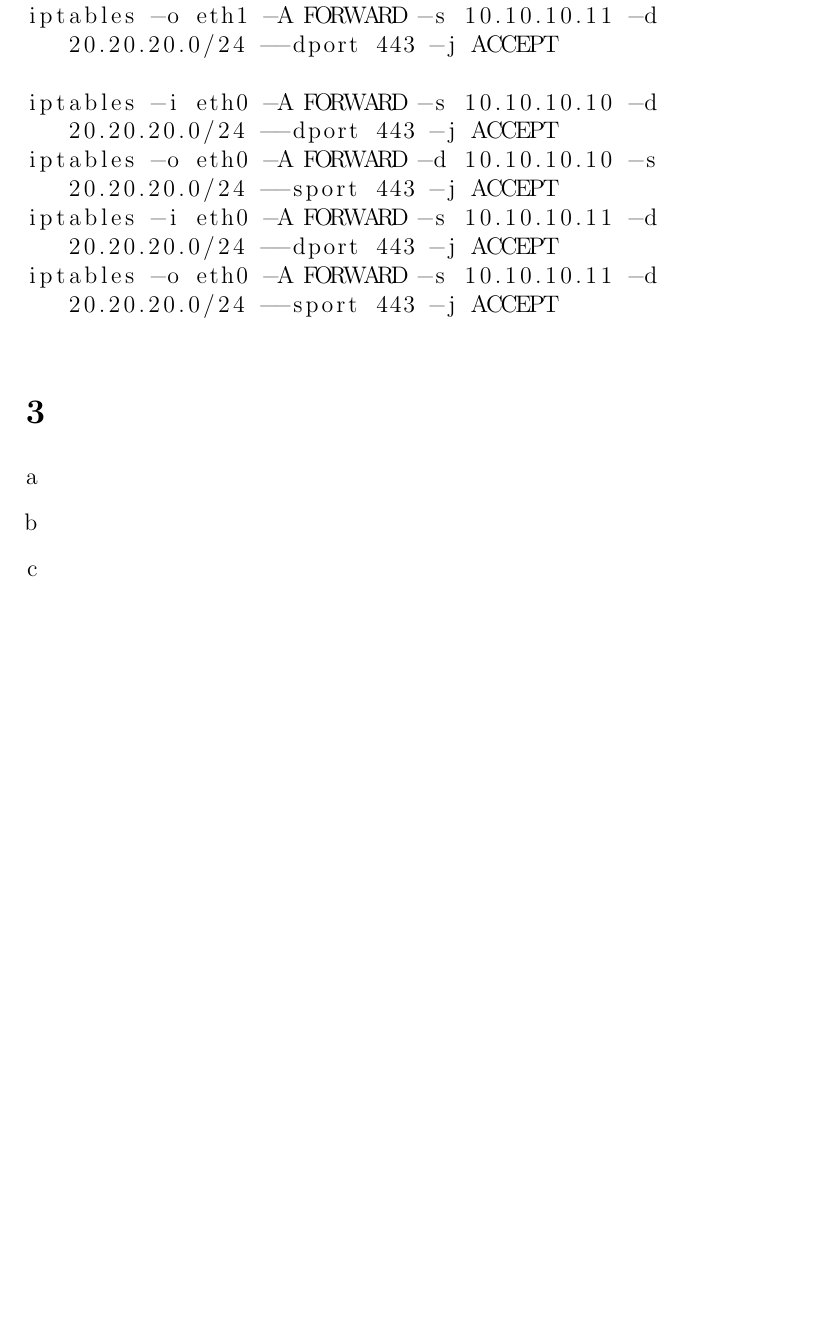
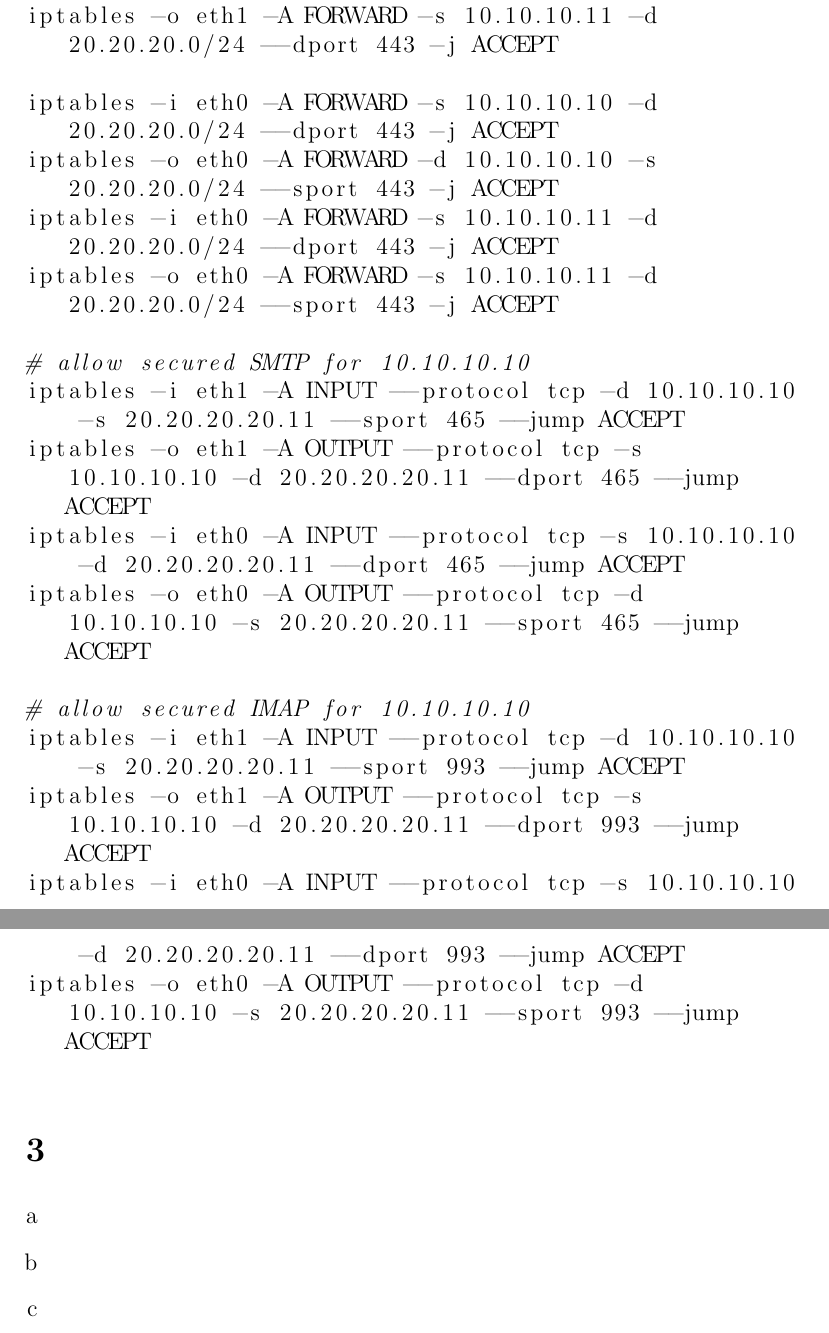
Before and after one commit to NetwerkenEnGedistribueerdeSystemen/NWI-IBC021_assignment5, a LaTeX problem sheet (answers/assignment5_s4549775.tex): part of page 4 of 5 before the commit and two parts of pages 4 and 5 of 6 after it, the two joined at a grey line, cut so that both start at the same text, the shorter picture padded with empty space. Compiled offline with pdfLaTeX.

Commit message:
Allow secured SMTP and IMAP traffic.

```diff
--- a/answers/assignment5_s4549775.tex
+++ b/answers/assignment5_s4549775.tex
@@ -114,6 +114,18 @@ iptables -i eth0 -A FORWARD -s 10.10.10.10 -d 20.20.20.0/24 --dport 443 -j ACCEP
 iptables -o eth0 -A FORWARD -d 10.10.10.10 -s 20.20.20.0/24 --sport 443 -j ACCEPT
 iptables -i eth0 -A FORWARD -s 10.10.10.11 -d 20.20.20.0/24 --dport 443 -j ACCEPT
 iptables -o eth0 -A FORWARD -s 10.10.10.11 -d 20.20.20.0/24 --sport 443 -j ACCEPT
+
+# allow secured SMTP for 10.10.10.10
+iptables -i eth1 -A INPUT --protocol tcp -d 10.10.10.10 -s 20.20.20.20.11 --sport 465 --jump ACCEPT
+iptables -o eth1 -A OUTPUT --protocol tcp -s 10.10.10.10 -d 20.20.20.20.11 --dport 465 --jump ACCEPT
+iptables -i eth0 -A INPUT --protocol tcp -s 10.10.10.10 -d 20.20.20.20.11 --dport 465 --jump ACCEPT
+iptables -o eth0 -A OUTPUT --protocol tcp -d 10.10.10.10 -s 20.20.20.20.11 --sport 465 --jump ACCEPT
+
+# allow secured IMAP for 10.10.10.10
+iptables -i eth1 -A INPUT --protocol tcp -d 10.10.10.10 -s 20.20.20.20.11 --sport 993 --jump ACCEPT
+iptables -o eth1 -A OUTPUT --protocol tcp -s 10.10.10.10 -d 20.20.20.20.11 --dport 993 --jump ACCEPT
+iptables -i eth0 -A INPUT --protocol tcp -s 10.10.10.10 -d 20.20.20.20.11 --dport 993 --jump ACCEPT
+iptables -o eth0 -A OUTPUT --protocol tcp -d 10.10.10.10 -s 20.20.20.20.11 --sport 993 --jump ACCEPT
 \end{lstlisting}
 
 \section{} %3
```
